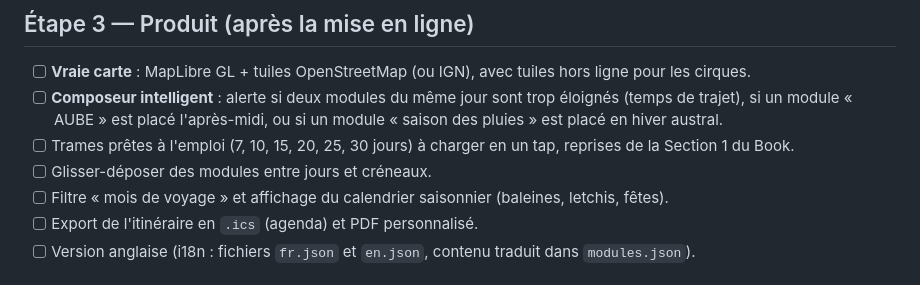
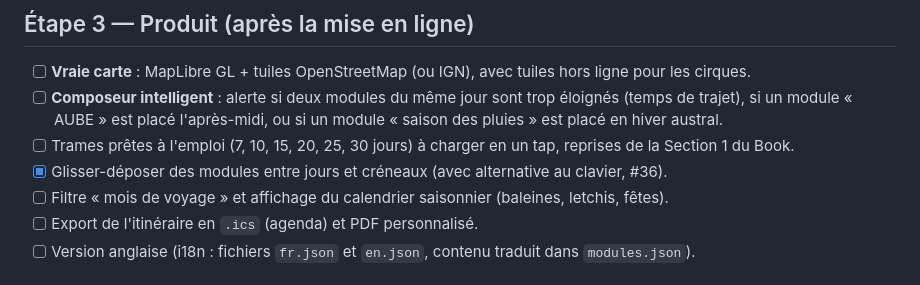
Before and after one commit to 6w5prr746m-code/explorew, a Markdown page: docs/ROADMAP.md, the part around the change. Rendered like a GitHub page.

Commit message:
ROADMAP : glisser-déposer fait (#36) (#38)
Claude-Session: https://claude.ai/code/session_01Jg5tnQcgboo8RTaojuzZBo

Co-authored-by: Claude <noreply@anthropic.com>

```diff
--- a/docs/ROADMAP.md
+++ b/docs/ROADMAP.md
@@ -58,7 +58,7 @@ Ordre pensé pour ne pas perdre de temps : d'abord mettre l'app en ligne et la f
 - [ ] **Vraie carte** : MapLibre GL + tuiles OpenStreetMap (ou IGN), avec tuiles hors ligne pour les cirques.
 - [ ] **Composeur intelligent** : alerte si deux modules du même jour sont trop éloignés (temps de trajet), si un module « AUBE » est placé l'après-midi, ou si un module « saison des pluies » est placé en hiver austral.
 - [ ] Trames prêtes à l'emploi (7, 10, 15, 20, 25, 30 jours) à charger en un tap, reprises de la Section 1 du Book.
-- [ ] Glisser-déposer des modules entre jours et créneaux.
+- [x] Glisser-déposer des modules entre jours et créneaux (avec alternative au clavier, #36).
 - [ ] Filtre « mois de voyage » et affichage du calendrier saisonnier (baleines, letchis, fêtes).
 - [ ] Export de l'itinéraire en `.ics` (agenda) et PDF personnalisé.
 - [ ] Version anglaise (i18n : fichiers `fr.json` et `en.json`, contenu traduit dans `modules.json`).
```
